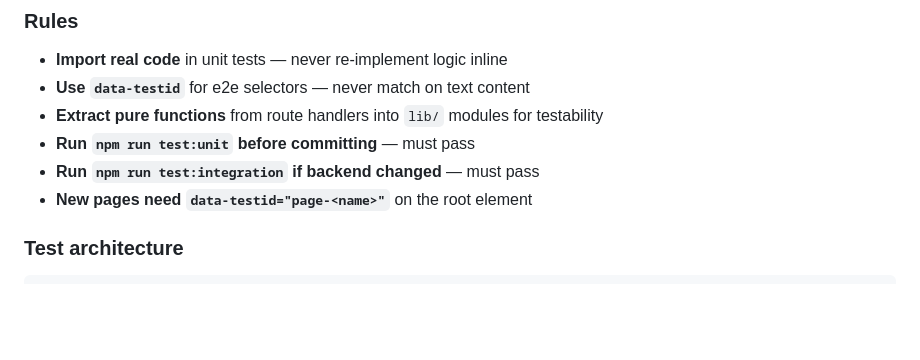
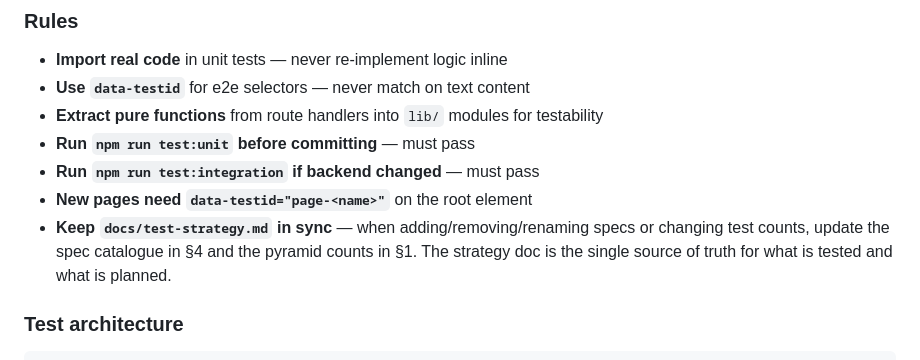
Before and after one commit to kbarthei/HASpoolManager, a Markdown page: CLAUDE.md, the part around the change. Drawn GitHub-style; blank space fills up the shorter version.

Commit message:
docs: add test-strategy sync rule to CLAUDE.md
When adding/removing/renaming specs or changing test counts, the
strategy doc (docs/test-strategy.md) must be updated too — spec
catalogue in §4 and pyramid counts in §1.

Co-Authored-By: Claude Opus 4.6 (1M context) <noreply@anthropic.com>

```diff
--- a/CLAUDE.md
+++ b/CLAUDE.md
@@ -64,6 +64,7 @@ npm run db:studio          # Open Drizzle Studio
 - **Run `npm run test:unit` before committing** — must pass
 - **Run `npm run test:integration` if backend changed** — must pass
 - **New pages need `data-testid="page-<name>"`** on the root element
+- **Keep `docs/test-strategy.md` in sync** — when adding/removing/renaming specs or changing test counts, update the spec catalogue in §4 and the pyramid counts in §1. The strategy doc is the single source of truth for what is tested and what is planned.
 
 ### Test architecture
 
```
